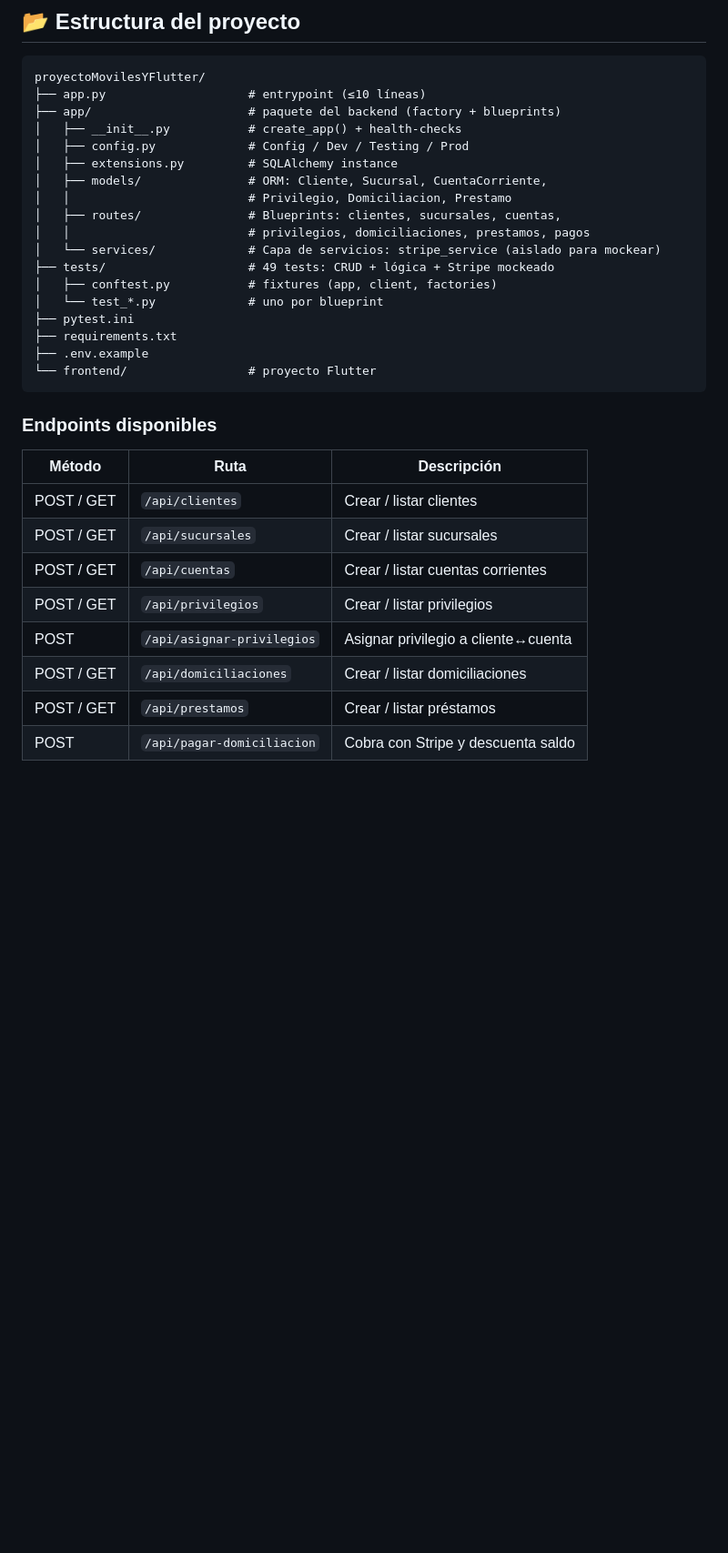
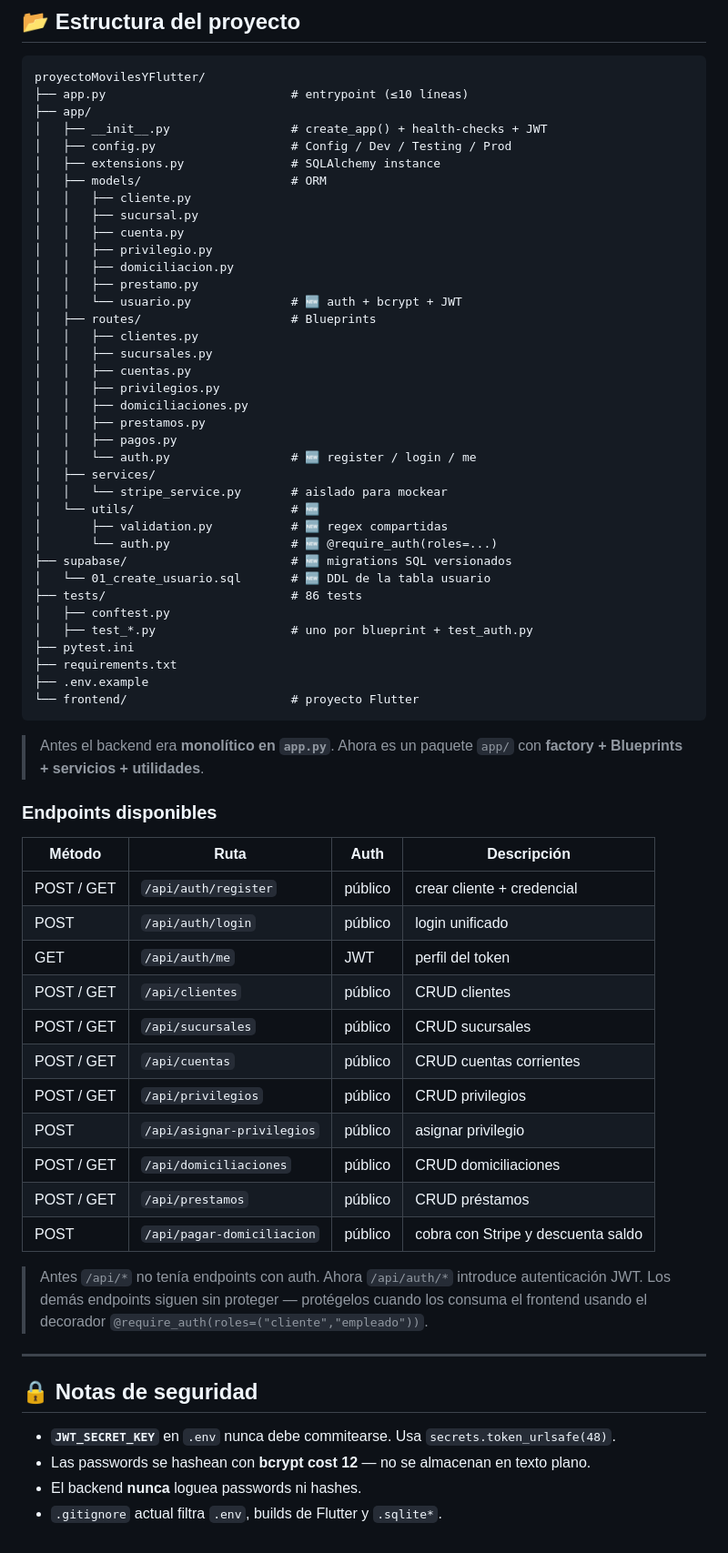
Before and after one commit to MemoRojasDeveloper/proyectoMovilesYFlutter, a Markdown page: README.md, the part around one of its changes. Shown at 91% size. GitHub-like rendering; blank space fills up the shorter version.

Commit message:
Readme actualizado con los nuevos cambios realizados al proyecto, integración con supabase y sus migraciones, así mismo correcciones a cosas que ya estaban inexactas por los cambios realizados.

````diff
--- a/README.md
+++ b/README.md
@@ -169,34 +266,71 @@ Los tests usan **mocks** para Stripe, así que **no necesitas claves reales** ni
 
 ```
 proyectoMovilesYFlutter/
-├── app.py                    # entrypoint (≤10 líneas)
-├── app/                      # paquete del backend (factory + blueprints)
-│   ├── __init__.py           # create_app() + health-checks
-│   ├── config.py             # Config / Dev / Testing / Prod
-│   ├── extensions.py         # SQLAlchemy instance
-│   ├── models/               # ORM: Cliente, Sucursal, CuentaCorriente,
-│   │                         # Privilegio, Domiciliacion, Prestamo
-│   ├── routes/               # Blueprints: clientes, sucursales, cuentas,
-│   │                         # privilegios, domiciliaciones, prestamos, pagos
-│   └── services/             # Capa de servicios: stripe_service (aislado para mockear)
-├── tests/                    # 49 tests: CRUD + lógica + Stripe mockeado
-│   ├── conftest.py           # fixtures (app, client, factories)
-│   └── test_*.py             # uno por blueprint
+├── app.py                          # entrypoint (≤10 líneas)
+├── app/
+│   ├── __init__.py                 # create_app() + health-checks + JWT
+│   ├── config.py                   # Config / Dev / Testing / Prod
+│   ├── extensions.py               # SQLAlchemy instance
+│   ├── models/                     # ORM
+│   │   ├── cliente.py
+│   │   ├── sucursal.py
+│   │   ├── cuenta.py
+│   │   ├── privilegio.py
+│   │   ├── domiciliacion.py
+│   │   ├── prestamo.py
+│   │   └── usuario.py              # 🆕 auth + bcrypt + JWT
+│   ├── routes/                     # Blueprints
+│   │   ├── clientes.py
+│   │   ├── sucursales.py
+│   │   ├── cuentas.py
+│   │   ├── privilegios.py
+│   │   ├── domiciliaciones.py
+│   │   ├── prestamos.py
+│   │   ├── pagos.py
+│   │   └── auth.py                 # 🆕 register / login / me
+│   ├── services/
+│   │   └── stripe_service.py       # aislado para mockear
+│   └── utils/                      # 🆕
+│       ├── validation.py           # 🆕 regex compartidas
+│       └── auth.py                 # 🆕 @require_auth(roles=...)
+├── supabase/                       # 🆕 migrations SQL versionados
+│   └── 01_create_usuario.sql       # 🆕 DDL de la tabla usuario
+├── tests/                          # 86 tests
+│   ├── conftest.py
+│   ├── test_*.py                   # uno por blueprint + test_auth.py
 ├── pytest.ini
 ├── requirements.txt
 ├── .env.example
-└── frontend/                 # proyecto Flutter
+└── frontend/                       # proyecto Flutter
 ```
+
+> Antes el backend era **monolítico en `app.py`**. Ahora es un paquete `app/` con **factory + Blueprints + servicios + utilidades**.
 
 ### Endpoints disponibles
 
-| Método | Ruta | Descripción |
-|--------|------|-------------|
-| POST / GET | `/api/clientes` | Crear / listar clientes |
-| POST / GET | `/api/sucursales` | Crear / listar sucursales |
-| POST / GET | `/api/cuentas` | Crear / listar cuentas corrientes |
-| POST / GET | `/api/privilegios` | Crear / listar privilegios |
-| POST | `/api/asignar-privilegios` | Asignar privilegio a cliente↔cuenta |
-| POST / GET | `/api/domiciliaciones` | Crear / listar domiciliaciones |
-| POST / GET | `/api/prestamos` | Crear / listar préstamos |
-| POST | `/api/pagar-domiciliacion` | Cobra con Stripe y descuenta saldo |
+| Método | Ruta | Auth | Descripción |
+|---|---|---|---|
+| POST / GET | `/api/auth/register` | público | crear cliente + credencial |
+| POST | `/api/auth/login` | público | login unificado |
+| GET | `/api/auth/me` | JWT | perfil del token |
+| POST / GET | `/api/clientes` | público | CRUD clientes |
+| POST / GET | `/api/sucursales` | público | CRUD sucursales |
+| POST / GET | `/api/cuentas` | público | CRUD cuentas corrientes |
+| POST / GET | `/api/privilegios` | público | CRUD privilegios |
+| POST | `/api/asignar-privilegios` | público | asignar privilegio |
+| POST / GET | `/api/domiciliaciones` | público | CRUD domiciliaciones |
+| POST / GET | `/api/prestamos` | público | CRUD préstamos |
+| POST | `/api/pagar-domiciliacion` | público | cobra con Stripe y descuenta saldo |
+
+> Antes `/api/*` no tenía endpoints con auth. Ahora `/api/auth/*` introduce autenticación JWT.
+> Los demás endpoints siguen sin proteger — protégelos cuando los consuma el frontend usando
+> el decorador `@require_auth(roles=("cliente","empleado"))`.
+
+---
+
+## 🔒 Notas de seguridad
+
+- **`JWT_SECRET_KEY`** en `.env` nunca debe commitearse. Usa `secrets.token_urlsafe(48)`.
+- Las passwords se hashean con **bcrypt cost 12** — no se almacenan en texto plano.
+- El backend **nunca** loguea passwords ni hashes.
+- `.gitignore` actual filtra `.env`, builds de Flutter y `.sqlite*`.
````
Also changed, not shown: other parts of README.md (+192 -95 lines).
